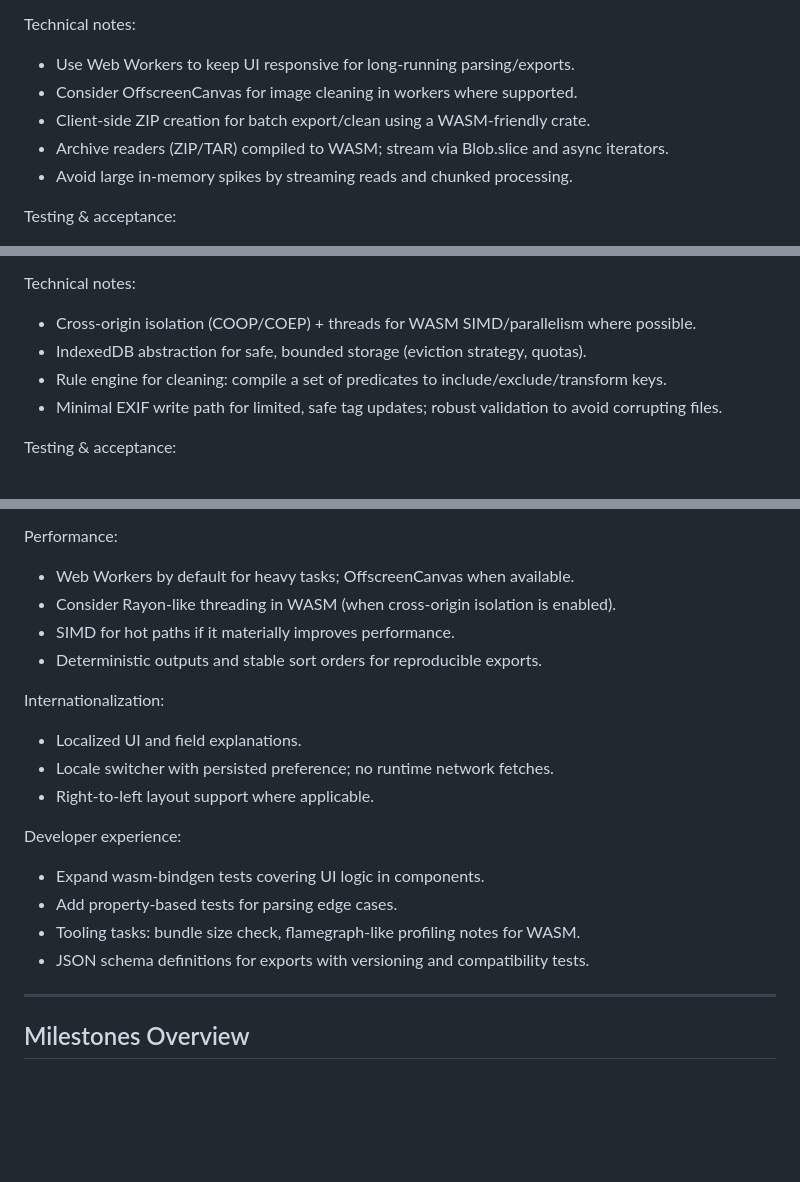
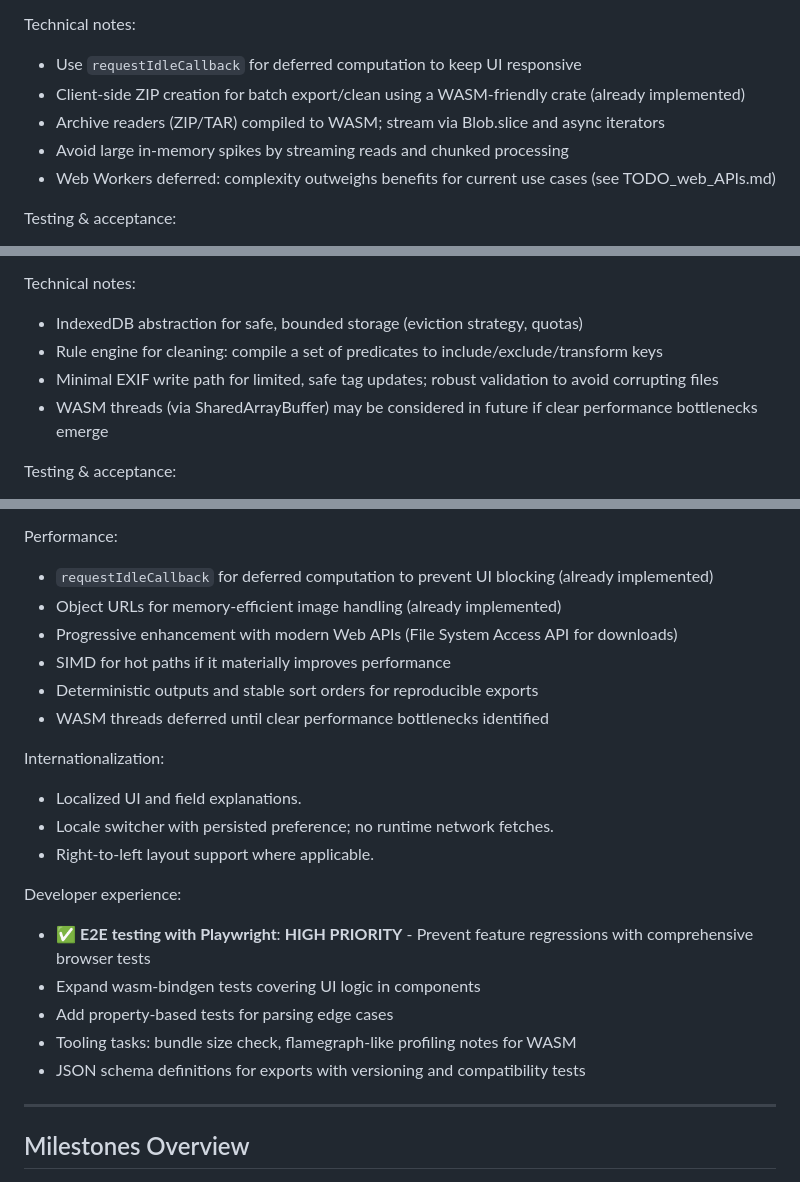
Before and after one commit to akofink/image-metadata-extractor, a Markdown page: ROADMAP.md, 3 parts joined by grey strips. Rendered like a GitHub page; blank space fills up the shorter version.

```diff
--- a/ROADMAP.md
+++ b/ROADMAP.md
@@ -106,11 +106,11 @@ User‑facing features:
   - Quick consistency checks (e.g., GPSRef vs. sign, DateTime vs. SubSec, Orientation presence).
 
 Technical notes:
-- Use Web Workers to keep UI responsive for long‑running parsing/exports.
-- Consider OffscreenCanvas for image cleaning in workers where supported.
-- Client‑side ZIP creation for batch export/clean using a WASM‑friendly crate.
-- Archive readers (ZIP/TAR) compiled to WASM; stream via Blob.slice and async iterators.
-- Avoid large in‑memory spikes by streaming reads and chunked processing.
+- Use `requestIdleCallback` for deferred computation to keep UI responsive
+- Client‑side ZIP creation for batch export/clean using a WASM‑friendly crate (already implemented)
+- Archive readers (ZIP/TAR) compiled to WASM; stream via Blob.slice and async iterators
+- Avoid large in‑memory spikes by streaming reads and chunked processing
+- Web Workers deferred: complexity outweighs benefits for current use cases (see TODO_web_APIs.md)
 
 Testing & acceptance:
 - wasm‑bindgen‑test coverage for batch flows, archive import, templates, and new export formats.
@@ -140,10 +140,10 @@ User‑facing features:
   - Lightweight, internal SVG world map with projected coordinate dot for basic visualization (no external tiles).
 
 Technical notes:
-- Cross‑origin isolation (COOP/COEP) + threads for WASM SIMD/parallelism where possible.
-- IndexedDB abstraction for safe, bounded storage (eviction strategy, quotas).
-- Rule engine for cleaning: compile a set of predicates to include/exclude/transform keys.
-- Minimal EXIF write path for limited, safe tag updates; robust validation to avoid corrupting files.
+- IndexedDB abstraction for safe, bounded storage (eviction strategy, quotas)
+- Rule engine for cleaning: compile a set of predicates to include/exclude/transform keys
+- Minimal EXIF write path for limited, safe tag updates; robust validation to avoid corrupting files
+- WASM threads (via SharedArrayBuffer) may be considered in future if clear performance bottlenecks emerge
 
 Testing & acceptance:
 - Offline functionality verification (no network required for core use).
@@ -264,10 +264,12 @@ Security & privacy:
 - Local privacy: keep all caches opt‑in with clear controls to purge.
 
 Performance:
-- Web Workers by default for heavy tasks; OffscreenCanvas when available.
-- Consider Rayon‑like threading in WASM (when cross‑origin isolation is enabled).
-- SIMD for hot paths if it materially improves performance.
-- Deterministic outputs and stable sort orders for reproducible exports.
+- `requestIdleCallback` for deferred computation to prevent UI blocking (already implemented)
+- Object URLs for memory-efficient image handling (already implemented)
+- Progressive enhancement with modern Web APIs (File System Access API for downloads)
+- SIMD for hot paths if it materially improves performance
+- Deterministic outputs and stable sort orders for reproducible exports
+- WASM threads deferred until clear performance bottlenecks identified
 
 Internationalization:
 - Localized UI and field explanations.
@@ -275,10 +277,11 @@ Internationalization:
 - Right‑to‑left layout support where applicable.
 
 Developer experience:
-- Expand wasm‑bindgen tests covering UI logic in components.
-- Add property‑based tests for parsing edge cases.
-- Tooling tasks: bundle size check, flamegraph‑like profiling notes for WASM.
-- JSON schema definitions for exports with versioning and compatibility tests.
+- ✅ **E2E testing with Playwright**: **HIGH PRIORITY** - Prevent feature regressions with comprehensive browser tests
+- Expand wasm‑bindgen tests covering UI logic in components
+- Add property‑based tests for parsing edge cases
+- Tooling tasks: bundle size check, flamegraph‑like profiling notes for WASM
+- JSON schema definitions for exports with versioning and compatibility tests
 
 ---
 
```
Also changed, not shown: other parts of ROADMAP.md (+1 -1 lines), CLAUDE.md (+27 -4 lines).
